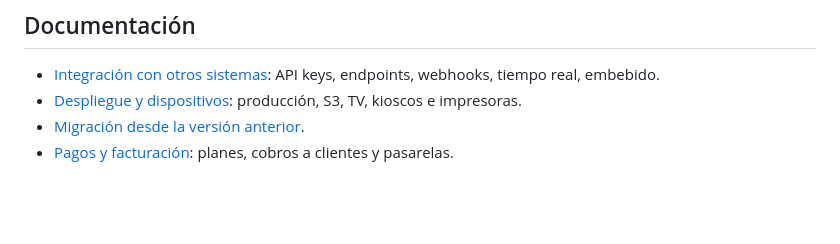
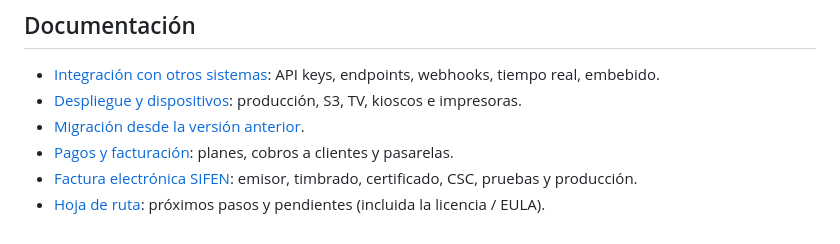
Before and after one commit to DaltonP93/Gesiton-Colas, a Markdown page: README.md, the part around the change. GitHub-like rendering; blank space fills up the shorter version.

Commit message:
Hoja de ruta: próximos pasos, pendientes y recordatorio de la licencia
Co-Authored-By: Claude Opus 5.5 <noreply@anthropic.com>
Claude-Session: https://claude.ai/code/session_01HutKVM1AEb72dBxxgYt5Kj

```diff
--- a/README.md
+++ b/README.md
@@ -131,3 +131,5 @@ docker compose exec app node apps/api/dist/db/admin-cli.js superadmin correo@emp
 - [Despliegue y dispositivos](docs/DESPLIEGUE.md): producción, S3, TV, kioscos e impresoras.
 - [Migración desde la versión anterior](docs/MIGRACION.md).
 - [Pagos y facturación](docs/PAGOS.md): planes, cobros a clientes y pasarelas.
+- [Factura electrónica SIFEN](docs/SIFEN.md): emisor, timbrado, certificado, CSC, pruebas y producción.
+- [Hoja de ruta](docs/HOJA-DE-RUTA.md): próximos pasos y pendientes (incluida la licencia / EULA).
```
Also changed, not shown: docs/HOJA-DE-RUTA.md (added, +77 -0 lines).
